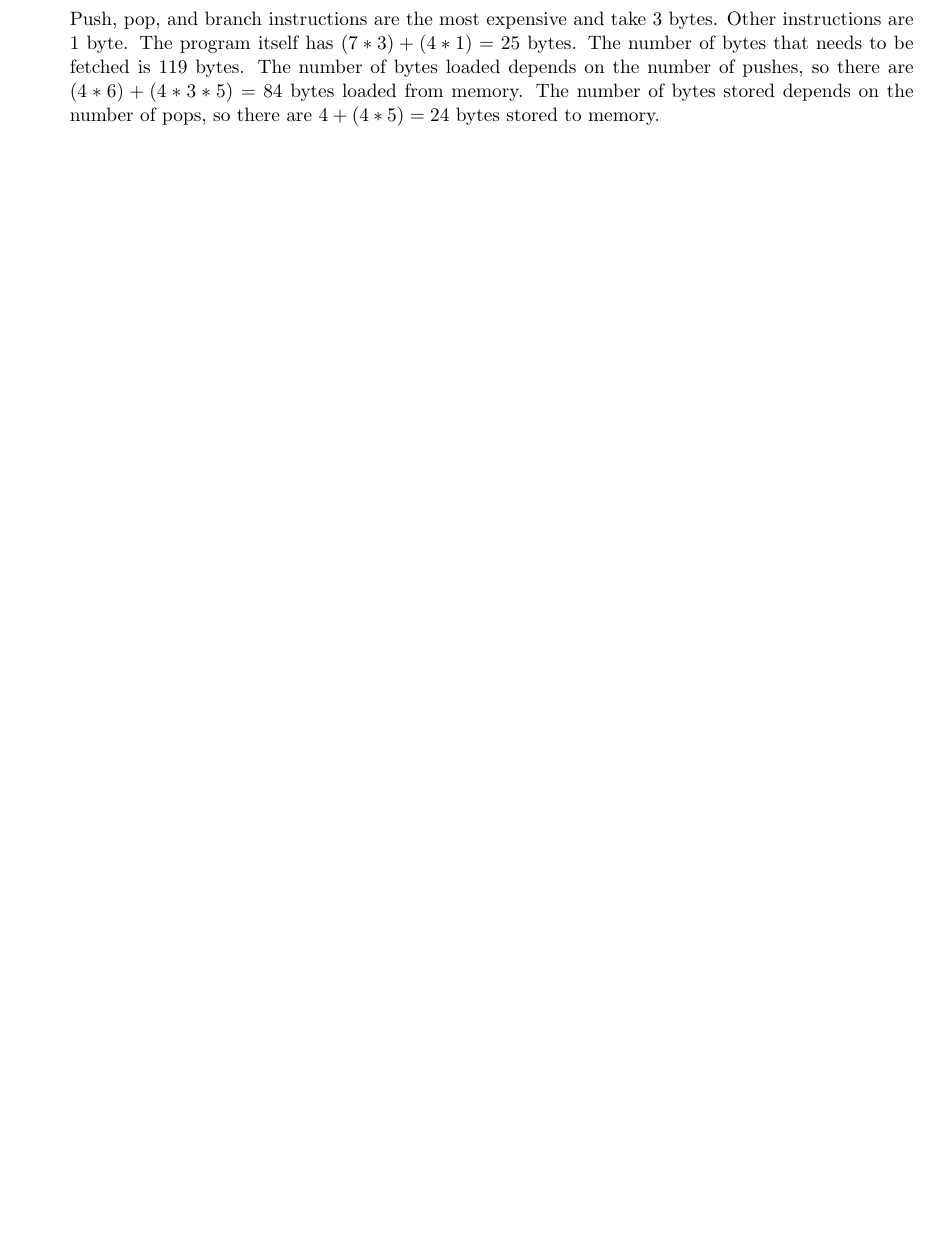
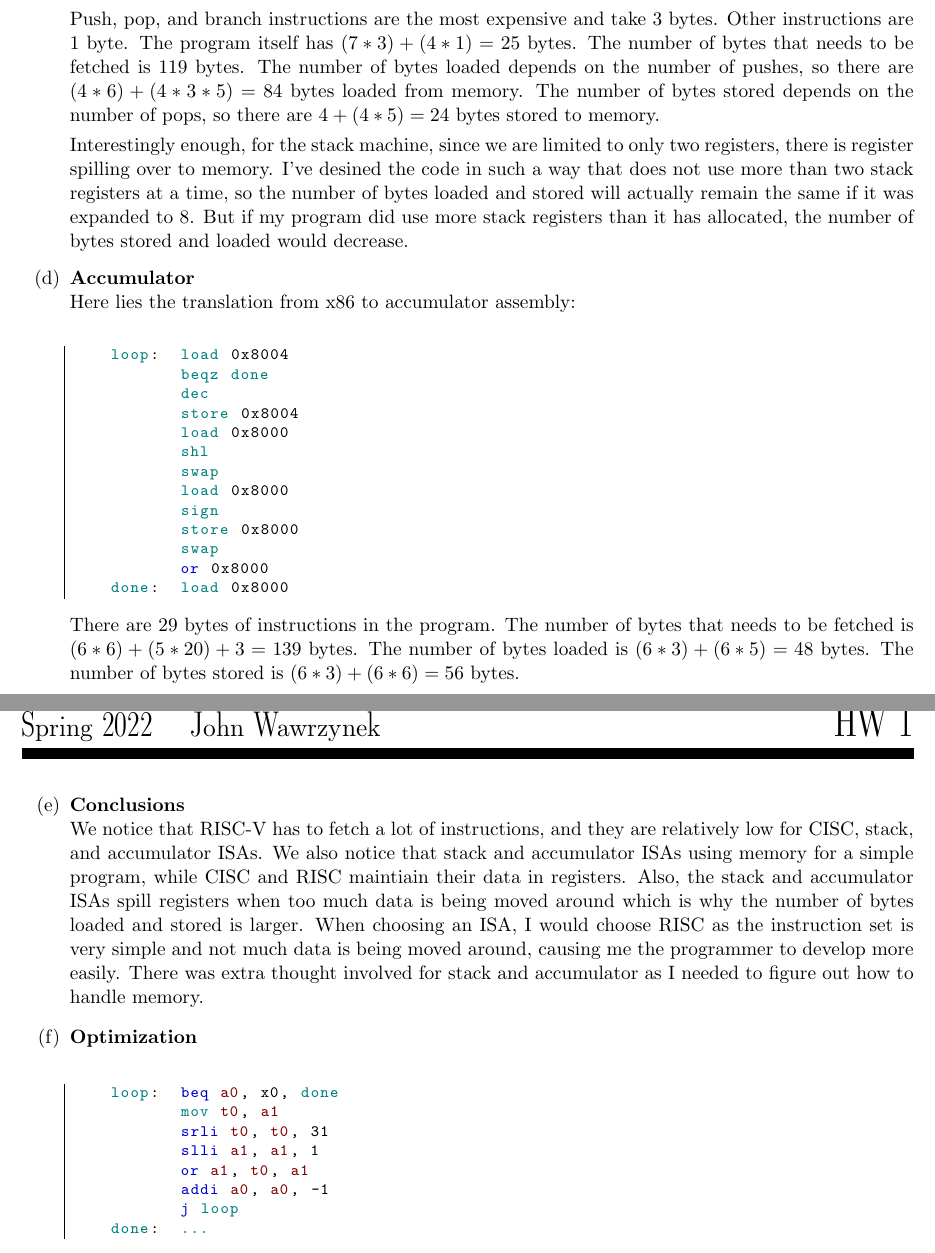
Before and after one commit to briancpark/cs152, a LaTeX problem sheet (latex/hw1.tex): part of page 2 of 3 before the commit and two parts of pages 2 and 3 of 4 after it, the two joined at a grey line, cut so that both start at the same text, the shorter picture padded with empty space. Compiled offline with pdfLaTeX.

Commit message:
add progress to q1

```diff
--- a/latex/hw1.tex
+++ b/latex/hw1.tex
@@ -74,4 +89,41 @@ done:  ...
 
 Push, pop, and branch instructions are the most expensive and take 3 bytes. Other instructions are 1 byte. The program itself has $(7 * 3) + (4 * 1) = 25$ bytes. The number of bytes that needs to be fetched is 119 bytes. The number of bytes loaded depends on the number of pushes, so there are $(4 * 6) + (4 * 3 * 5) = 84$ bytes loaded from memory. The number of bytes stored depends on the number of pops, so there are  $4 + (4 * 5) = 24$ bytes stored to memory.
 
+Interestingly enough, for the stack machine, since we are limited to only two registers, there is register spilling over to memory. I've desined the code in such a way that does not use more than two stack registers at a time, so the number of bytes loaded and stored will actually remain the same if it was expanded to 8. But if my program did use more stack registers than it has allocated, the number of bytes stored and loaded would decrease.
+    \Part \textbf{Accumulator} \\
+    Here lies the translation from x86 to accumulator assembly: \\
+    \lstset{language=[RISC-V]{Assembler}}
+    \begin{lstlisting}
+    loop:  load 0x8004
+           beqz done
+           dec
+           store 0x8004
+           load 0x8000
+           shl
+           swap
+           load 0x8000
+           sign
+           store 0x8000
+           swap
+           or 0x8000
+    done:  load 0x8000
+    \end{lstlisting}
+
+There are 29 bytes of instructions in the program. The number of bytes that needs to be fetched is $(6 * 6) + (5 * 20) + 3 = 139$ bytes. The number of bytes loaded is $(6 * 3) + (6 * 5) = 48$ bytes. The number of bytes stored is $(6 * 3) + (6 * 6) = 56$ bytes.
+
+    \Part \textbf{Conclusions} \\
+    We notice that RISC-V has to fetch a lot of instructions, and they are relatively low for CISC, stack, and accumulator ISAs. We also notice that stack and accumulator ISAs using memory for a simple program, while CISC and RISC maintiain their data in registers. Also, the stack and accumulator ISAs spill registers when too much data is being moved around which is why the number of bytes loaded and stored is larger. When choosing an ISA, I would choose RISC as the instruction set is very simple and not much data is being moved around, causing me the programmer to develop more easily. There was extra thought involved for stack and accumulator as I needed to figure out how to handle memory.
+
+    \Part \textbf{Optimization} \\
+\lstset{language=[RISC-V]{Assembler}}
+    \begin{lstlisting}
+    loop:  beq a0, x0, done
+           mov t0, a1
+           srli t0, t0, 31
+           slli a1, a1, 1
+           or a1, t0, a1
+           addi a0, a0, -1
+           j loop
+    done:  ...
+    \end{lstlisting}
 \end{Parts}
```
Also changed, not shown: latex/hw1.tex (37 more changed lines).
